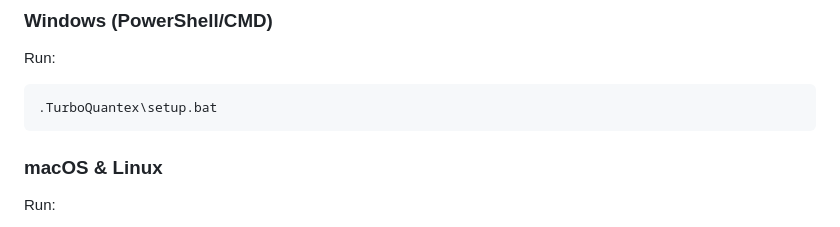
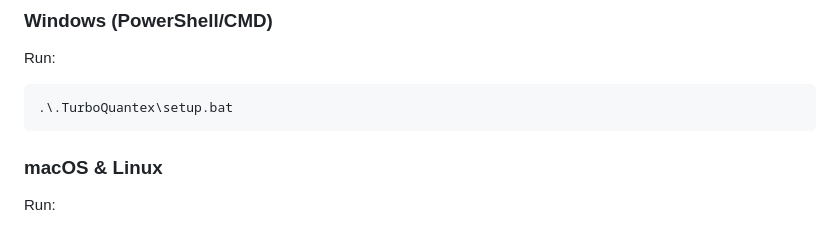
Before and after one commit to blackmoon87/TurboQuantex, a Markdown page: .TurboQuantex/README.md, the part around the change. GitHub-like rendering.

Commit message:
Fix Windows installation syntax for PowerShell compatibility

````diff
--- a/.TurboQuantex/README.md
+++ b/.TurboQuantex/README.md
@@ -39,8 +39,8 @@ We provide automated setup scripts to prepare the environment, configure the vir
 
 ### Windows (PowerShell/CMD)
 Run:
-```cmd
-.TurboQuantex\setup.bat
+```powershell
+.\.TurboQuantex\setup.bat
 ```
 
 ### macOS & Linux
````
Also changed, not shown: README.md (+2 -2 lines).
